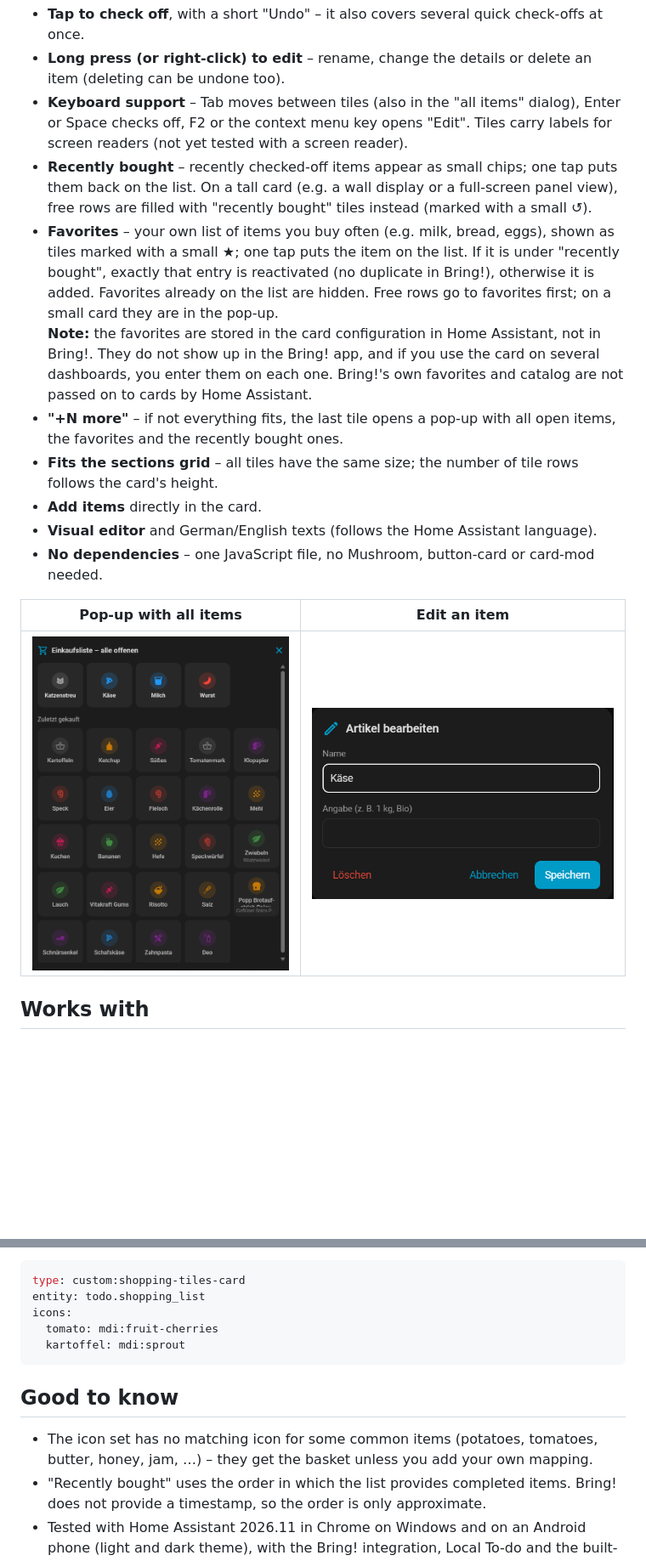
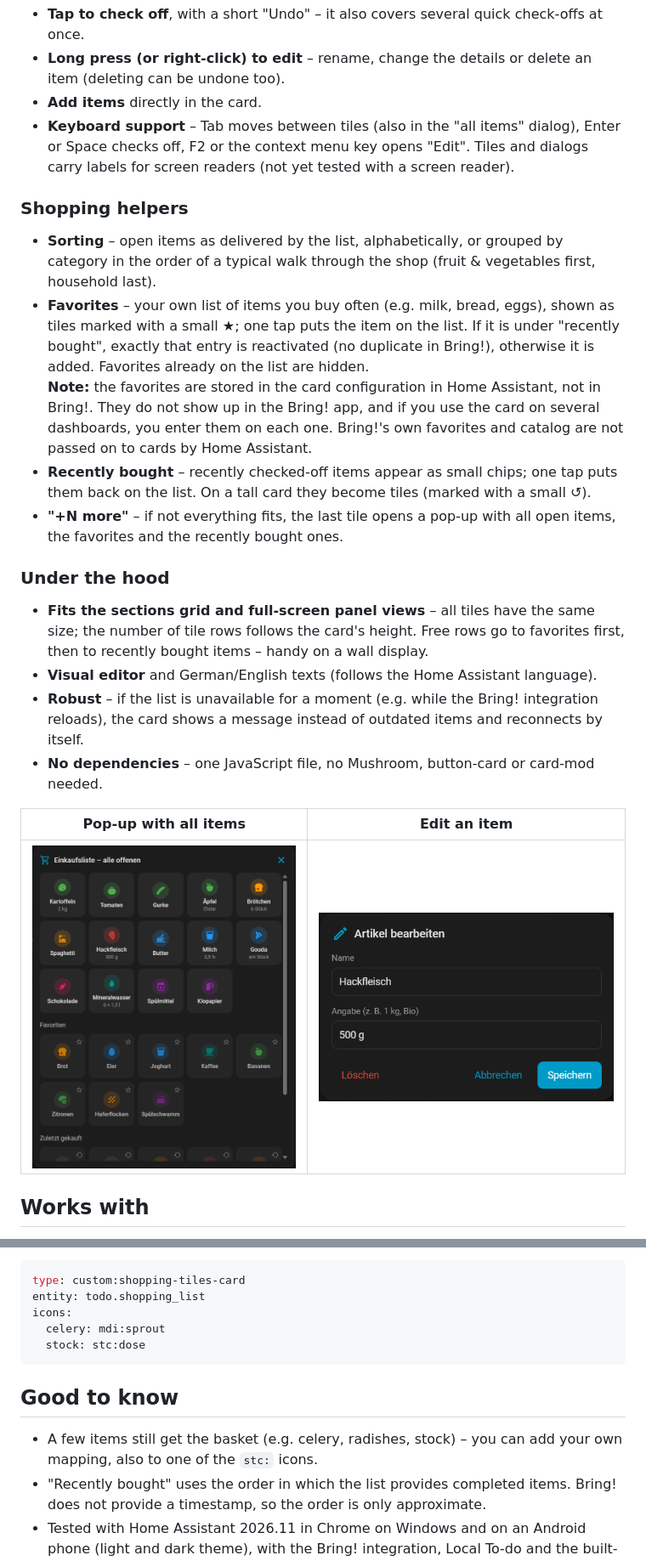
Before and after one commit to plerzelwupp/shopping-tiles-card, a Markdown page: README.md, 2 parts joined by grey strips. Shown at 85% size. Drawn GitHub-style; pictures changed too: images/edit-de.png, images/popup-de.png; blank space fills up the shorter version.

````diff
--- a/README.md
+++ b/README.md
@@ -18,13 +24,19 @@ It started as a personal project to give a Bring! shopping list in Home Assistan
 - **Tap to check off**, with a short "Undo" – it also covers several quick check-offs at once.
 - **Long press (or right-click) to edit** – rename, change the details or delete an item (deleting can be undone too).
-- **Keyboard support** – Tab moves between tiles (also in the "all items" dialog), Enter or Space checks off, F2 or the context menu key opens "Edit". Tiles carry labels for screen readers (not yet tested with a screen reader).
-- **Recently bought** – recently checked-off items appear as small chips; one tap puts them back on the list. On a tall card (e.g. a wall display or a full-screen panel view), free rows are filled with "recently bought" tiles instead (marked with a small ↺).
-- **Favorites** – your own list of items you buy often (e.g. milk, bread, eggs), shown as tiles marked with a small ★; one tap puts the item on the list. If it is under "recently bought", exactly that entry is reactivated (no duplicate in Bring!), otherwise it is added. Favorites already on the list are hidden. Free rows go to favorites first; on a small card they are in the pop-up.
+- **Add items** directly in the card.
+- **Keyboard support** – Tab moves between tiles (also in the "all items" dialog), Enter or Space checks off, F2 or the context menu key opens "Edit". Tiles and dialogs carry labels for screen readers (not yet tested with a screen reader).
+
+### Shopping helpers
+- **Sorting** – open items as delivered by the list, alphabetically, or grouped by category in the order of a typical walk through the shop (fruit & vegetables first, household last).
+- **Favorites** – your own list of items you buy often (e.g. milk, bread, eggs), shown as tiles marked with a small ★; one tap puts the item on the list. If it is under "recently bought", exactly that entry is reactivated (no duplicate in Bring!), otherwise it is added. Favorites already on the list are hidden.
   **Note:** the favorites are stored in the card configuration in Home Assistant, not in Bring!. They do not show up in the Bring! app, and if you use the card on several dashboards, you enter them on each one. Bring!'s own favorites and catalog are not passed on to cards by Home Assistant.
+- **Recently bought** – recently checked-off items appear as small chips; one tap puts them back on the list. On a tall card they become tiles (marked with a small ↺).
 - **"+N more"** – if not everything fits, the last tile opens a pop-up with all open items, the favorites and the recently bought ones.
-- **Fits the sections grid** – all tiles have the same size; the number of tile rows follows the card's height.
-- **Add items** directly in the card.
+
+### Under the hood
+- **Fits the sections grid and full-screen panel views** – all tiles have the same size; the number of tile rows follows the card's height. Free rows go to favorites first, then to recently bought items – handy on a wall display.
 - **Visual editor** and German/English texts (follows the Home Assistant language).
+- **Robust** – if the list is unavailable for a moment (e.g. while the Bring! integration reloads), the card shows a message instead of outdated items and reconnects by itself.
 - **No dependencies** – one JavaScript file, no Mushroom, button-card or card-mod needed.
 
 | Pop-up with all items | Edit an item |
@@ -78,13 +91,13 @@ Example with your own icons (keywords are matched anywhere in the item name, cas
 type: custom:shopping-tiles-card
 entity: todo.shopping_list
 icons:
-  tomato: mdi:fruit-cherries
-  kartoffel: mdi:sprout
+  celery: mdi:sprout
+  stock: stc:dose
 ```
 
 ## Good to know
 
-- The icon set has no matching icon for some common items (potatoes, tomatoes, butter, honey, jam, …) – they get the basket unless you add your own mapping.
+- A few items still get the basket (e.g. celery, radishes, stock) – you can add your own mapping, also to one of the `stc:` icons.
 - "Recently bought" uses the order in which the list provides completed items. Bring! does not provide a timestamp, so the order is only approximate.
 - Tested with Home Assistant 2026.11 in Chrome on Windows and on an Android phone (light and dark theme), with the Bring! integration, Local To-do and the built-in Shopping List. Older versions may work but have not been tested. Community feedback: also looks good on an iPhone.
 - If the list cannot be read or is not available (e.g. the entity was removed or the integration is being reloaded), the card shows only a message instead of outdated items. As soon as the list is back, it reconnects by itself; after a read error it tries again every 30 seconds.
````
Also changed, not shown: other parts of README.md (+12 -5 lines), README.de.md (+26 -13 lines), images/card-de.png, images/card-en.png, images/icons.png (added), 1 other file.
